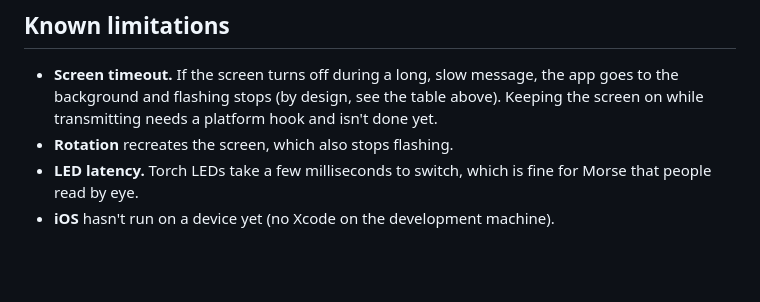
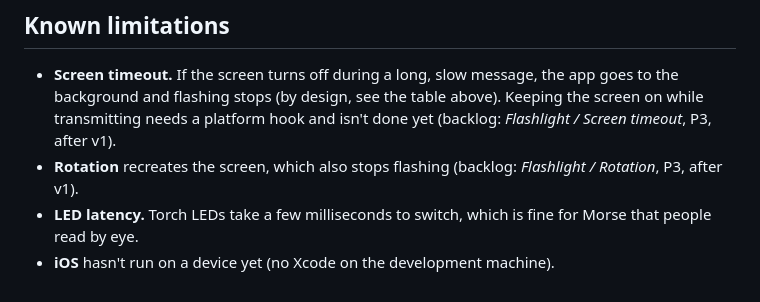
Before and after one commit to chankruze/morsekit, a Markdown page: docs/09-flashlight.md, the part around the change. Drawn GitHub-style; blank space fills up the shorter version.

```diff
--- a/docs/09-flashlight.md
+++ b/docs/09-flashlight.md
@@ -127,8 +127,10 @@ saved WPM setting, locked while either is running), then **Sound** (Play/Pause/R
 
 - **Screen timeout.** If the screen turns off during a long, slow message, the app goes to the
   background and flashing stops (by design, see the table above). Keeping the screen on while
-  transmitting needs a platform hook and isn't done yet.
-- **Rotation** recreates the screen, which also stops flashing.
+  transmitting needs a platform hook and isn't done yet (backlog: *Flashlight / Screen timeout*,
+  P3, after v1).
+- **Rotation** recreates the screen, which also stops flashing (backlog: *Flashlight / Rotation*,
+  P3, after v1).
 - **LED latency.** Torch LEDs take a few milliseconds to switch, which is fine for Morse that
   people read by eye.
 - **iOS** hasn't run on a device yet (no Xcode on the development machine).
```
Also changed, not shown: README.md (+4 -2 lines).
